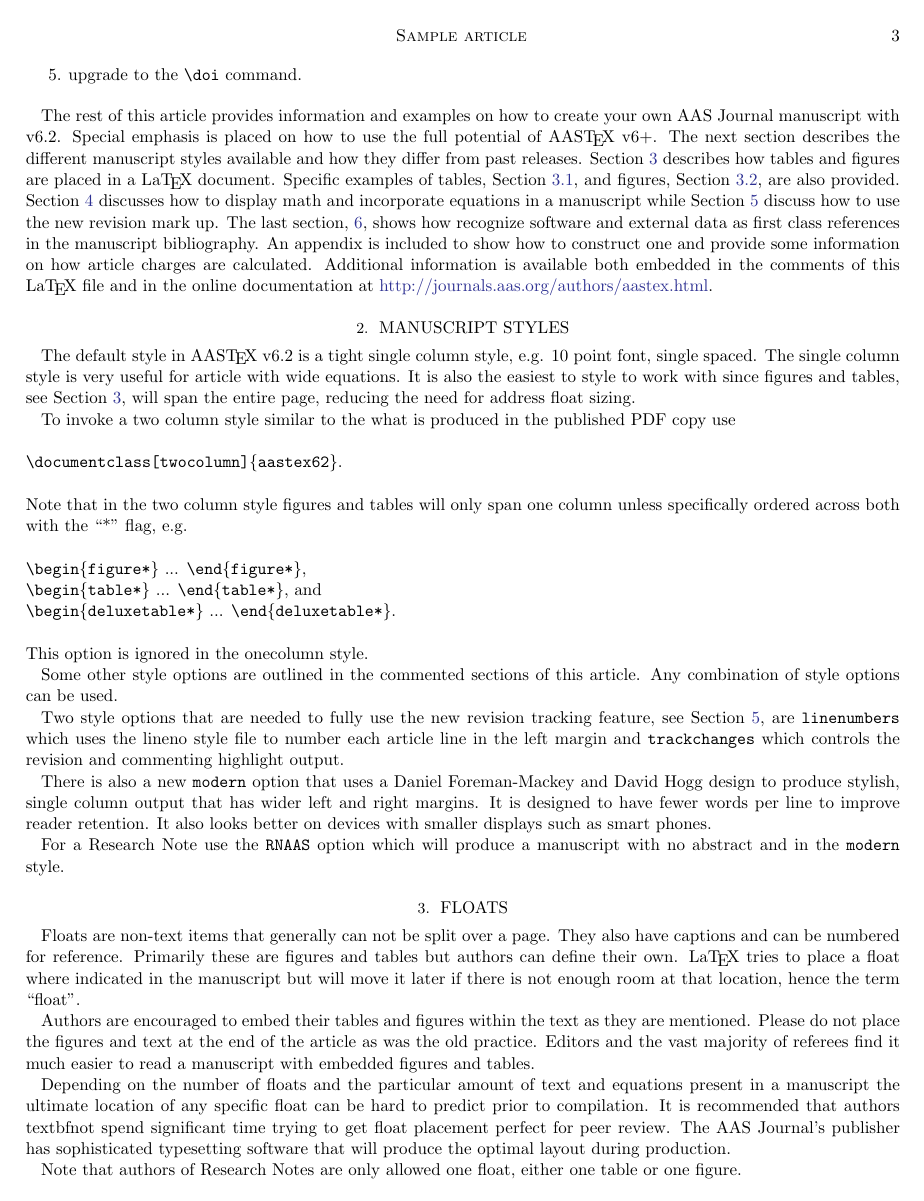
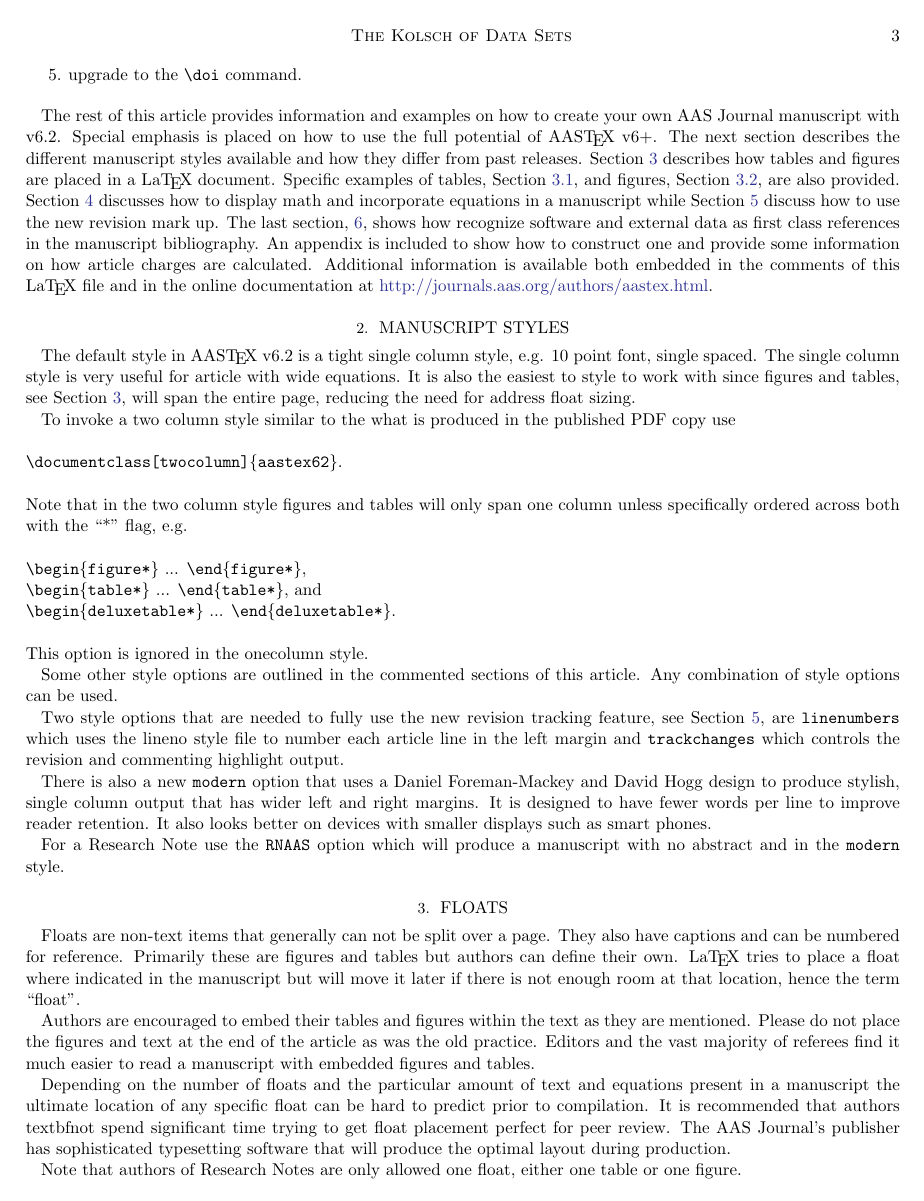
Before and after one commit to tarrla/2017_hsr_kobelski_Paper1, a LaTeX paper (Paper1.tex): page 3 of 19. Compiled offline with pdfLaTeX.

Commit message:
Updates from ShareLaTeX

```diff
--- a/Paper1.tex
+++ b/Paper1.tex
@@ -127,8 +127,8 @@
 %%
 %% If you wish, you may supply running head information, although
 %% this information may be modified by the editorial offices.
-\shorttitle{Sample article}
-\shortauthors{Schwarz et al.}
+\shorttitle{The Kolsch of Data Sets}
+\shortauthors{Kobelski et al.}
 %%
 %% You can add a light gray and diagonal water-mark to the first page
 %% with this command:
```
